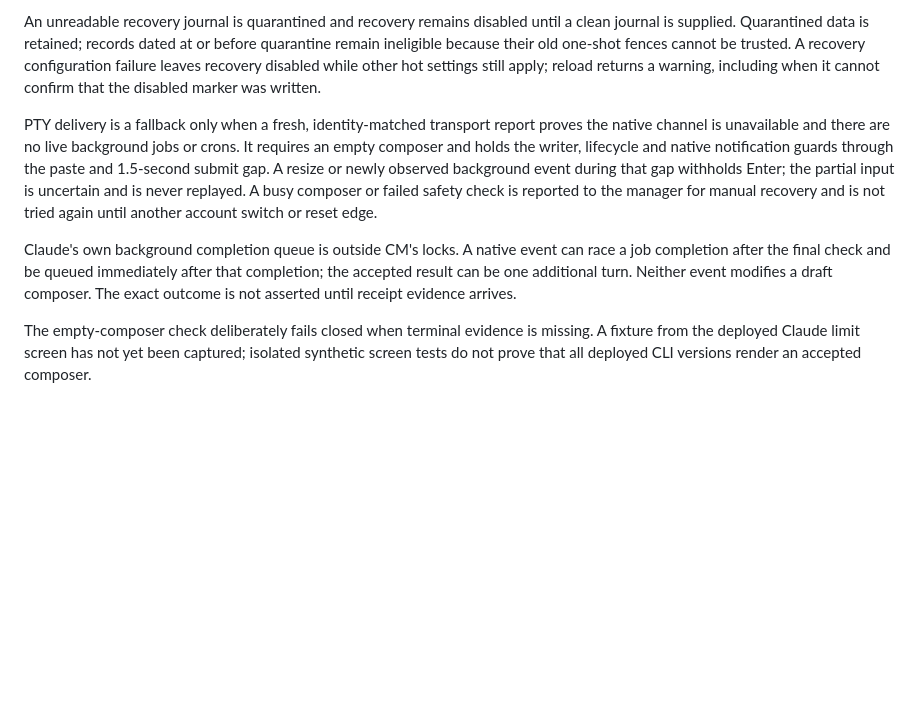
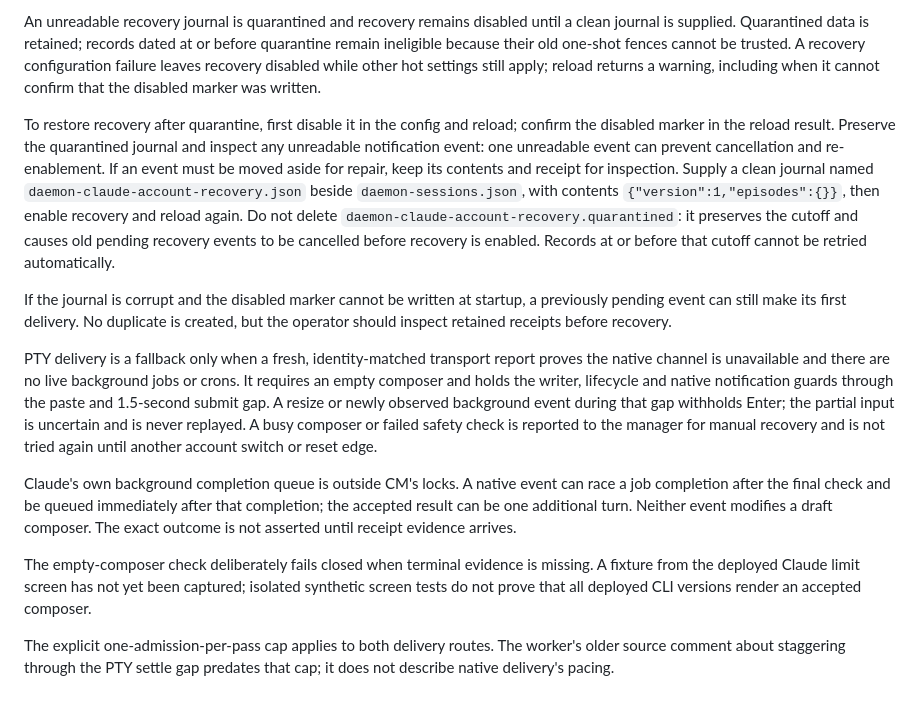
Before and after one commit to Bigbadboybob/claude-manager, a Markdown page: doc/claude-account-limit-recovery.md, the part around the change. GitHub-like rendering; blank space fills up the shorter version.

Commit message:
Document recovery journal repair and limits

```diff
--- a/doc/claude-account-limit-recovery.md
+++ b/doc/claude-account-limit-recovery.md
@@ -38,6 +38,21 @@ cannot be trusted. A recovery configuration failure leaves recovery disabled
 while other hot settings still apply; reload returns a warning, including when
 it cannot confirm that the disabled marker was written.
 
+To restore recovery after quarantine, first disable it in the config and reload;
+confirm the disabled marker in the reload result. Preserve the quarantined
+journal and inspect any unreadable notification event: one unreadable event can
+prevent cancellation and re-enablement. If an event must be moved aside for
+repair, keep its contents and receipt for inspection. Supply a clean journal
+named `daemon-claude-account-recovery.json` beside `daemon-sessions.json`, with
+contents `{"version":1,"episodes":{}}`, then enable recovery and reload again.
+Do not delete `daemon-claude-account-recovery.quarantined`: it preserves the
+cutoff and causes old pending recovery events to be cancelled before recovery
+is enabled. Records at or before that cutoff cannot be retried automatically.
+
+If the journal is corrupt and the disabled marker cannot be written at startup,
+a previously pending event can still make its first delivery. No duplicate is
+created, but the operator should inspect retained receipts before recovery.
+
 PTY delivery is a fallback only when a fresh, identity-matched transport report
 proves the native channel is unavailable and there are no live background jobs
 or crons. It requires an empty composer and holds the writer, lifecycle and
@@ -57,3 +72,7 @@ The empty-composer check deliberately fails closed when terminal evidence is
 missing. A fixture from the deployed Claude limit screen has not yet been
 captured; isolated synthetic screen tests do not prove that all deployed CLI
 versions render an accepted composer.
+
+The explicit one-admission-per-pass cap applies to both delivery routes. The
+worker's older source comment about staggering through the PTY settle gap
+predates that cap; it does not describe native delivery's pacing.
```
